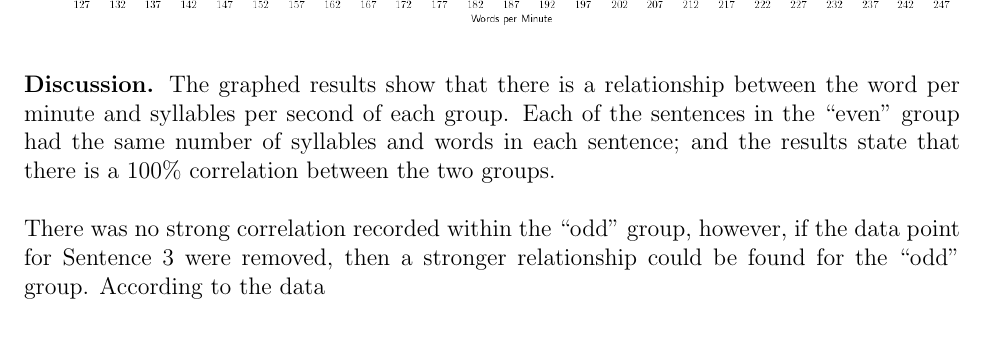
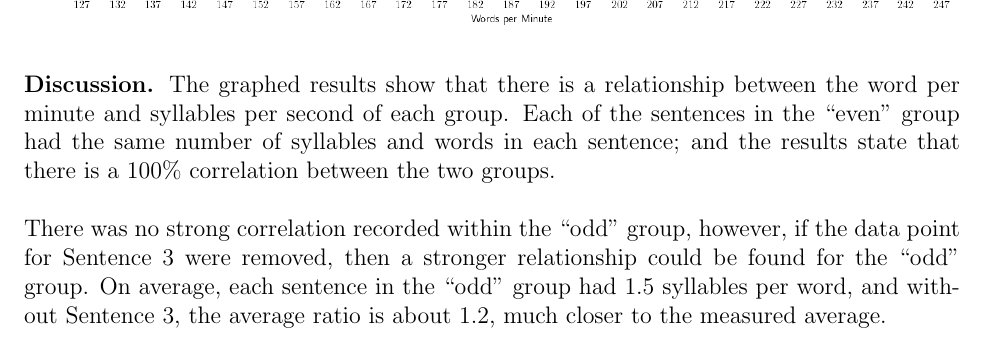
Before and after one commit to lwashington3/com310, a LaTeX document (src/labs/lab1_speaking_rate/washington_lab1.tex): part of page 5 of 5, cut so that both start at the same text. The pictures show the PDF file out/labs/washington_lab1.pdf that the author committed with the source.

Commit message:
Worked on Lab 1 (just a bit more).

```diff
--- a/src/labs/lab1_speaking_rate/washington_lab1.tex
+++ b/src/labs/lab1_speaking_rate/washington_lab1.tex
@@ -167,7 +167,7 @@
 	and the results state that there is a 100\% correlation between the two groups.\\
 
 	There was no strong correlation recorded within the ``odd'' group, however, if the data point for Sentence 3 were removed, then a stronger relationship could be found for the ``odd'' group.
-	According to the data
+	On average, each sentence in the ``odd'' group had 1.5 syllables per word, and without Sentence 3, the average ratio is about 1.2, much closer to the measured average.
 \end{discussion}
 
 \end{document}
```
Also changed, not shown: out/labs/washington_lab1.pdf.
